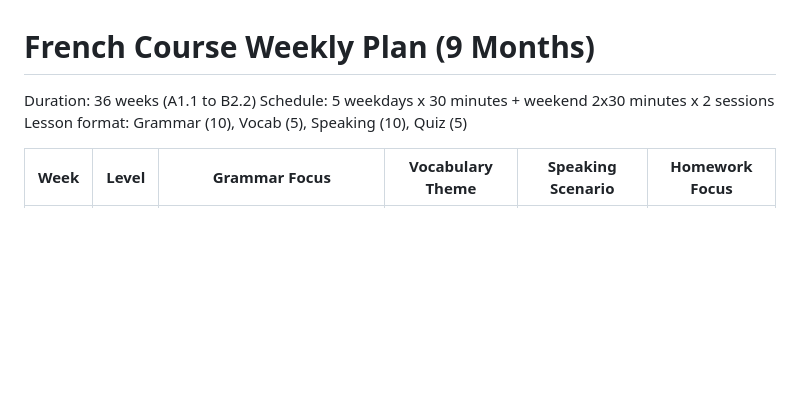
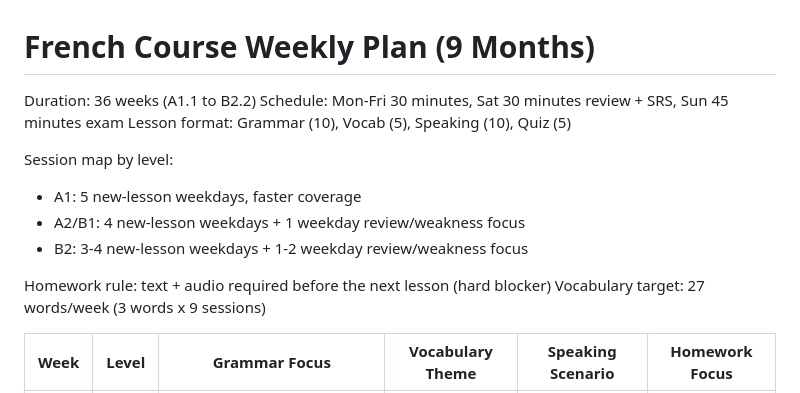
Before and after one commit to FikretUzgan/French_Tutor, a Markdown page: French_Course_Weekly_Plan.md, the part around the change. Rendered like a GitHub page; blank space fills up the shorter version.

Commit message:
Update plans and SRS details

```diff
--- a/French_Course_Weekly_Plan.md
+++ b/French_Course_Weekly_Plan.md
@@ -1,8 +1,16 @@
 # French Course Weekly Plan (9 Months)
 
 Duration: 36 weeks (A1.1 to B2.2)
-Schedule: 5 weekdays x 30 minutes + weekend 2x30 minutes x 2 sessions
+Schedule: Mon-Fri 30 minutes, Sat 30 minutes review + SRS, Sun 45 minutes exam
 Lesson format: Grammar (10), Vocab (5), Speaking (10), Quiz (5)
+
+Session map by level:
+- A1: 5 new-lesson weekdays, faster coverage
+- A2/B1: 4 new-lesson weekdays + 1 weekday review/weakness focus
+- B2: 3-4 new-lesson weekdays + 1-2 weekday review/weakness focus
+
+Homework rule: text + audio required before the next lesson (hard blocker)
+Vocabulary target: 27 words/week (3 words x 9 sessions)
 
 | Week | Level | Grammar Focus | Vocabulary Theme | Speaking Scenario | Homework Focus |
 | --- | --- | --- | --- | --- | --- |
```
Also changed, not shown: French_Tutor_SRS.md (+13 -1 lines), Implementation_Plan.md (added, +124 -0 lines).
